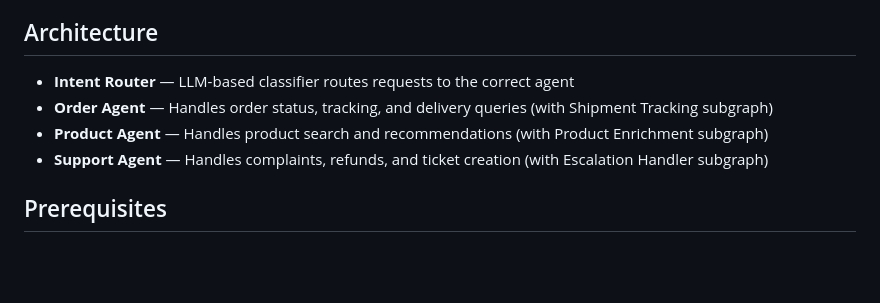
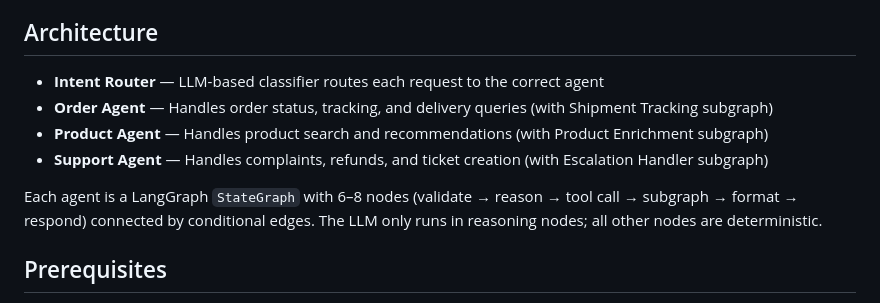
Before and after one commit to YOGI250/Multi-agent-AI-Application-for-e-commerce, a Markdown page: README.md, the part around one of its changes. Drawn GitHub-style; blank space fills up the shorter version.

```diff
--- a/README.md
+++ b/README.md
@@ -4,10 +4,12 @@ A multi-agent AI customer support system built with LangGraph, FastAPI, and Lang
 
 ## Architecture
 
-- **Intent Router** — LLM-based classifier routes requests to the correct agent
+- **Intent Router** — LLM-based classifier routes each request to the correct agent
 - **Order Agent** — Handles order status, tracking, and delivery queries (with Shipment Tracking subgraph)
 - **Product Agent** — Handles product search and recommendations (with Product Enrichment subgraph)
 - **Support Agent** — Handles complaints, refunds, and ticket creation (with Escalation Handler subgraph)
+
+Each agent is a LangGraph `StateGraph` with 6–8 nodes (validate → reason → tool call → subgraph → format → respond) connected by conditional edges. The LLM only runs in reasoning nodes; all other nodes are deterministic.
 
 ## Prerequisites
 
```
Also changed, not shown: other parts of README.md (+84 -34 lines).
